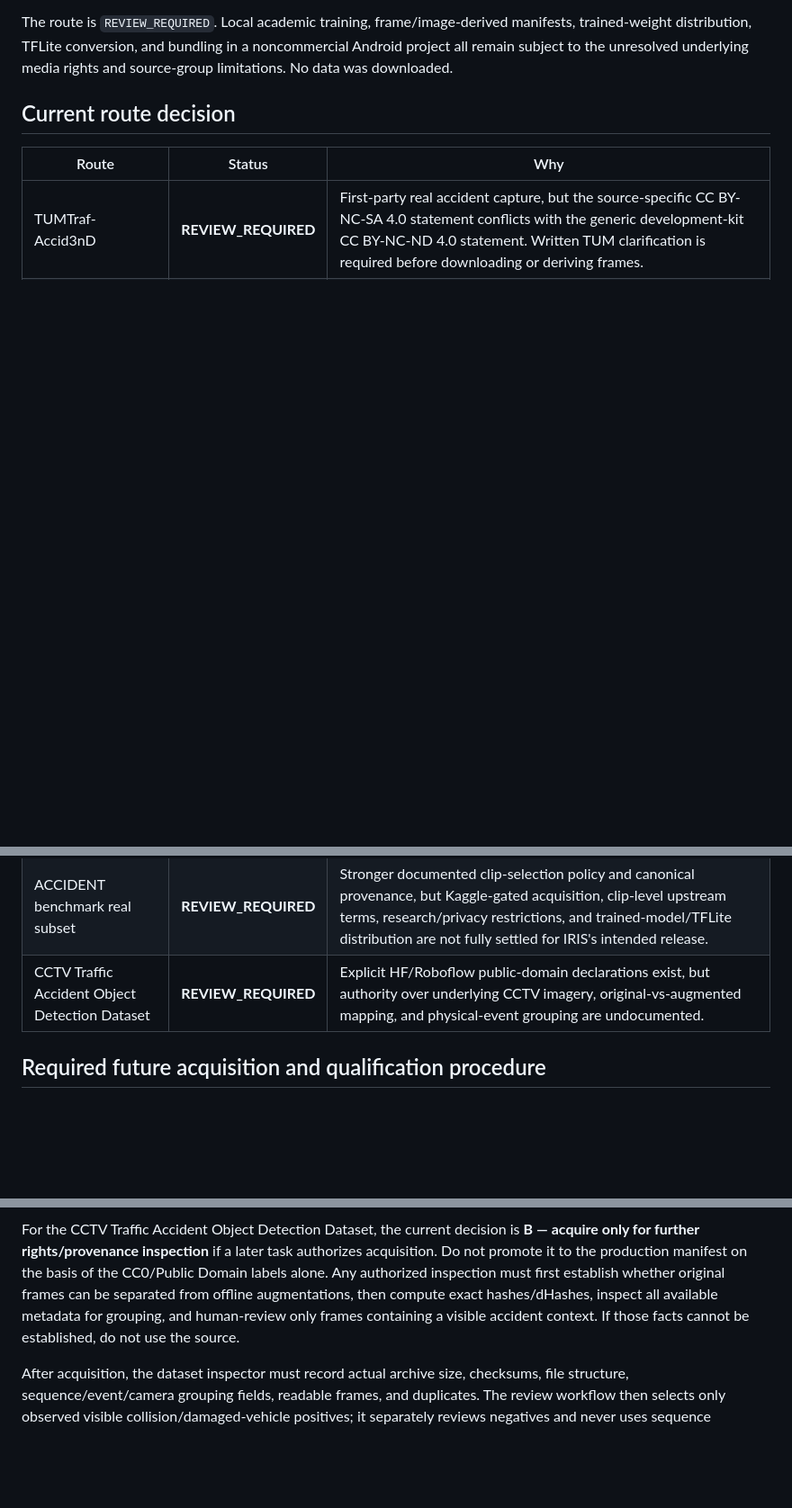
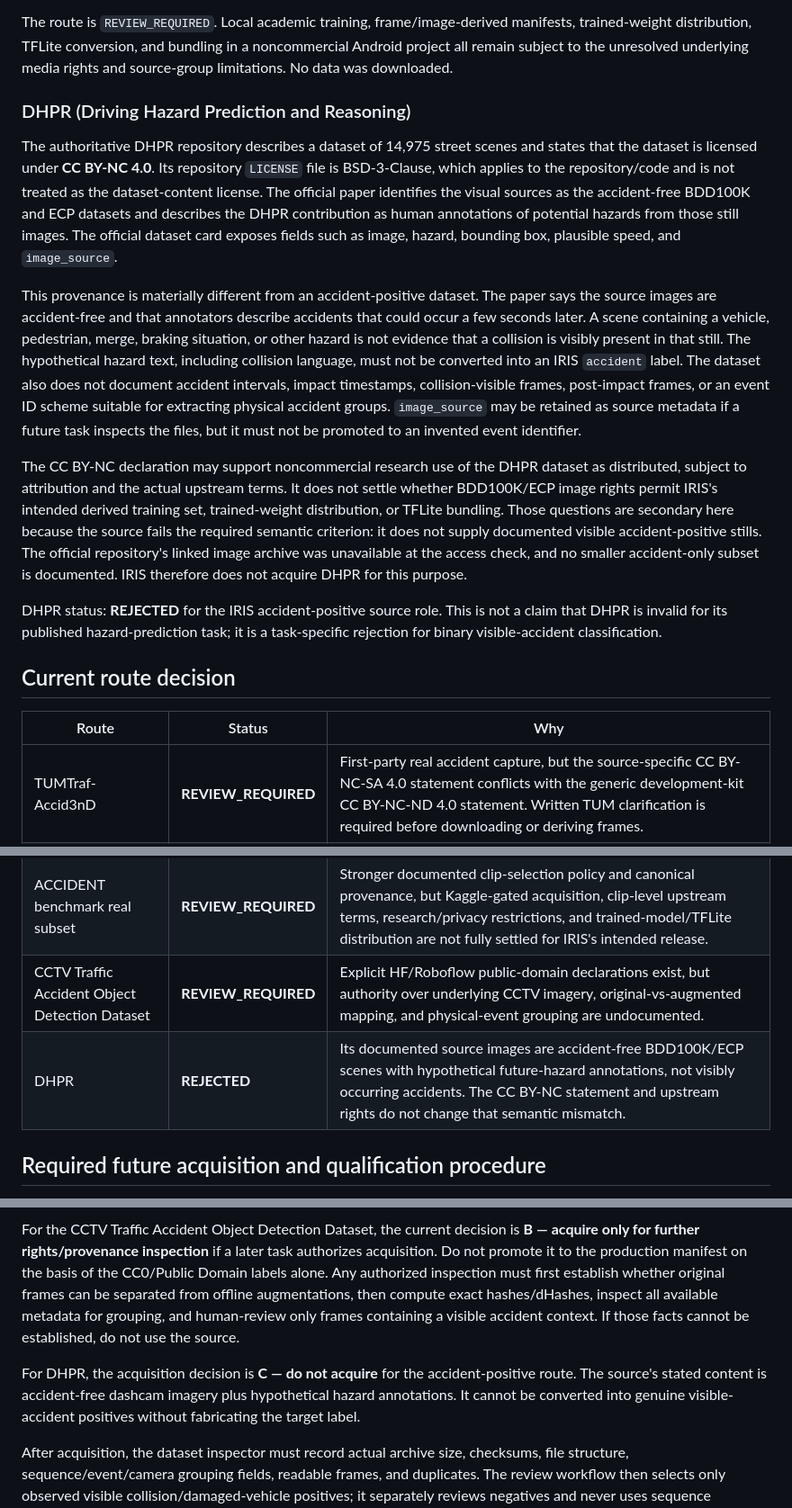
Before and after one commit to samikshanaikwad/IRIS-AI, a Markdown page: docs/ACCIDENT_DATASET_QUALIFICATION.md, 3 parts joined by grey strips. Shown at 90% size. GitHub-like rendering; blank space fills up the shorter version.

Commit message:
TASK 006: qualify DHPR accident source

```diff
--- a/docs/ACCIDENT_DATASET_QUALIFICATION.md
+++ b/docs/ACCIDENT_DATASET_QUALIFICATION.md
@@ -150,6 +151,43 @@ manifests, trained-weight distribution, TFLite conversion, and bundling in a
 noncommercial Android project all remain subject to the unresolved underlying
 media rights and source-group limitations. No data was downloaded.
 
+### DHPR (Driving Hazard Prediction and Reasoning)
+
+The authoritative DHPR repository describes a dataset of 14,975 street scenes
+and states that the dataset is licensed under **CC BY-NC 4.0**. Its repository
+`LICENSE` file is BSD-3-Clause, which applies to the repository/code and is not
+treated as the dataset-content license. The official paper identifies the
+visual sources as the accident-free BDD100K and ECP datasets and describes the
+DHPR contribution as human annotations of potential hazards from those still
+images. The official dataset card exposes fields such as image, hazard,
+bounding box, plausible speed, and `image_source`.
+
+This provenance is materially different from an accident-positive dataset.
+The paper says the source images are accident-free and that annotators
+describe accidents that could occur a few seconds later. A scene containing a
+vehicle, pedestrian, merge, braking situation, or other hazard is not evidence
+that a collision is visibly present in that still. The hypothetical hazard
+text, including collision language, must not be converted into an IRIS
+`accident` label. The dataset also does not document accident intervals,
+impact timestamps, collision-visible frames, post-impact frames, or an event
+ID scheme suitable for extracting physical accident groups. `image_source`
+may be retained as source metadata if a future task inspects the files, but it
+must not be promoted to an invented event identifier.
+
+The CC BY-NC declaration may support noncommercial research use of the DHPR
+dataset as distributed, subject to attribution and the actual upstream terms.
+It does not settle whether BDD100K/ECP image rights permit IRIS's intended
+derived training set, trained-weight distribution, or TFLite bundling. Those
+questions are secondary here because the source fails the required semantic
+criterion: it does not supply documented visible accident-positive stills.
+The official repository's linked image archive was unavailable at the access
+check, and no smaller accident-only subset is documented. IRIS therefore does
+not acquire DHPR for this purpose.
+
+DHPR status: **REJECTED** for the IRIS accident-positive source role. This is
+not a claim that DHPR is invalid for its published hazard-prediction task; it
+is a task-specific rejection for binary visible-accident classification.
+
 ## Current route decision
 
 | Route | Status | Why |
@@ -157,6 +195,7 @@ media rights and source-group limitations. No data was downloaded.
 | TUMTraf-Accid3nD | **REVIEW_REQUIRED** | First-party real accident capture, but the source-specific CC BY-NC-SA 4.0 statement conflicts with the generic development-kit CC BY-NC-ND 4.0 statement. Written TUM clarification is required before downloading or deriving frames. |
 | ACCIDENT benchmark real subset | **REVIEW_REQUIRED** | Stronger documented clip-selection policy and canonical provenance, but Kaggle-gated acquisition, clip-level upstream terms, research/privacy restrictions, and trained-model/TFLite distribution are not fully settled for IRIS's intended release. |
 | CCTV Traffic Accident Object Detection Dataset | **REVIEW_REQUIRED** | Explicit HF/Roboflow public-domain declarations exist, but authority over underlying CCTV imagery, original-vs-augmented mapping, and physical-event grouping are undocumented. |
+| DHPR | **REJECTED** | Its documented source images are accident-free BDD100K/ECP scenes with hypothetical future-hazard annotations, not visibly occurring accidents. The CC BY-NC statement and upstream rights do not change that semantic mismatch. |
 
 ## Required future acquisition and qualification procedure
 
@@ -183,6 +222,11 @@ augmentations, then compute exact hashes/dHashes, inspect all available
 metadata for grouping, and human-review only frames containing a visible
 accident context. If those facts cannot be established, do not use the source.
 
+For DHPR, the acquisition decision is **C — do not acquire** for the
+accident-positive route. The source's stated content is accident-free
+dashcam imagery plus hypothetical hazard annotations. It cannot be converted
+into genuine visible-accident positives without fabricating the target label.
+
 After acquisition, the dataset inspector must record actual archive size,
 checksums, file structure, sequence/event/camera grouping fields, readable
 frames, and duplicates. The review workflow then selects only observed visible
```
Also changed, not shown: other parts of docs/ACCIDENT_DATASET_QUALIFICATION.md (+1 -0 lines).
